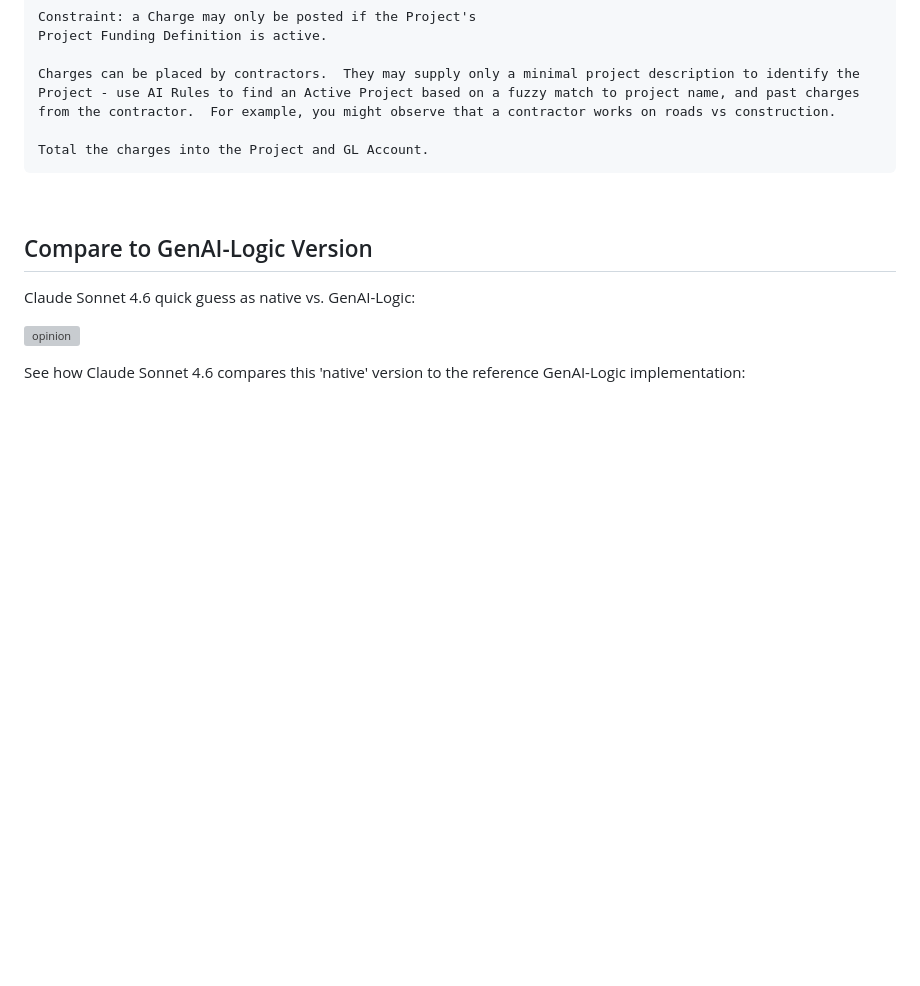
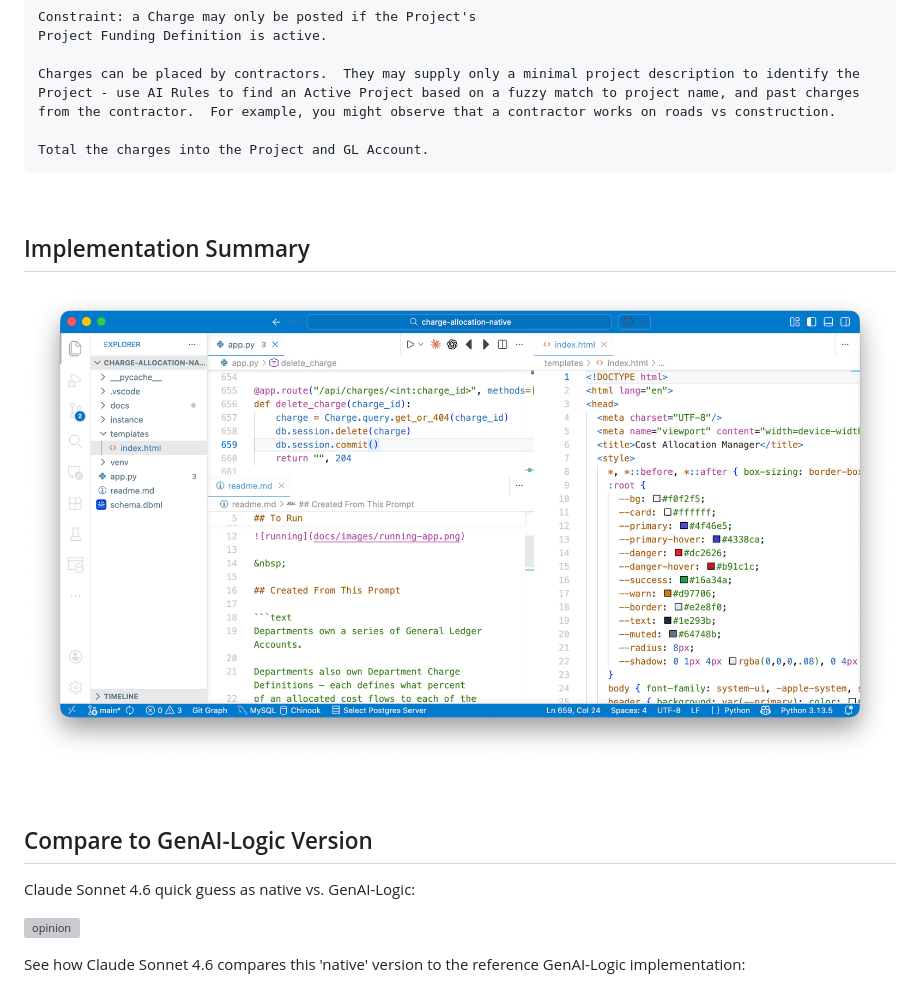
Before and after one commit to ApiLogicServer/charge-allocation-native, a Markdown page: readme.md, the part around the change. Drawn GitHub-style; pictures changed too: docs/images/impl-summary.png (added); blank space fills up the shorter version; grey boxes are pictures that could not be loaded.

Commit message:
impl summary

```diff
--- a/readme.md
+++ b/readme.md
@@ -47,6 +47,12 @@ Total the charges into the Project and GL Account.
 
 &nbsp;
 
+## Implementation Summary
+
+![impl summary](docs/images/impl-summary.png)
+
+&nbsp;
+
 ## Compare to GenAI-Logic Version
 
 Claude Sonnet 4.6 quick guess as native vs. GenAI-Logic:
```
